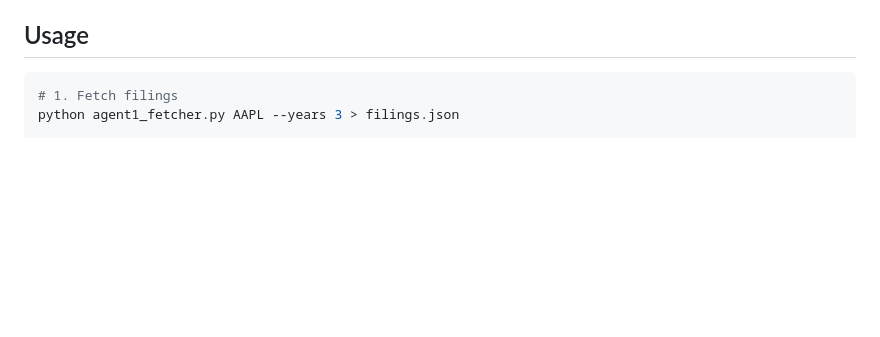
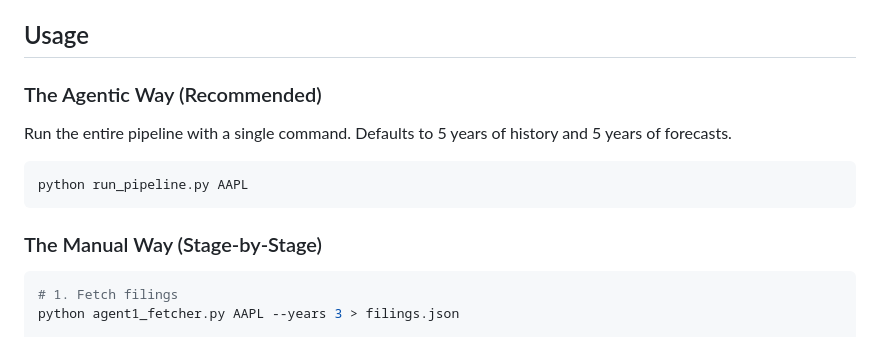
Before and after one commit to BoomMccloud/ib-analyst-agent, a Markdown page: README.md, the part around the change. GitHub-like rendering; blank space fills up the shorter version.

Commit message:
Promote run_pipeline.py as the primary usage method in README

````diff
--- a/README.md
+++ b/README.md
@@ -54,6 +54,13 @@ This project automates the workflow of an investment banking analyst:
 
 ## Usage
 
+### The Agentic Way (Recommended)
+Run the entire pipeline with a single command. Defaults to 5 years of history and 5 years of forecasts.
+```bash
+python run_pipeline.py AAPL
+```
+
+### The Manual Way (Stage-by-Stage)
 ```bash
 # 1. Fetch filings
 python agent1_fetcher.py AAPL --years 3 > filings.json
````
